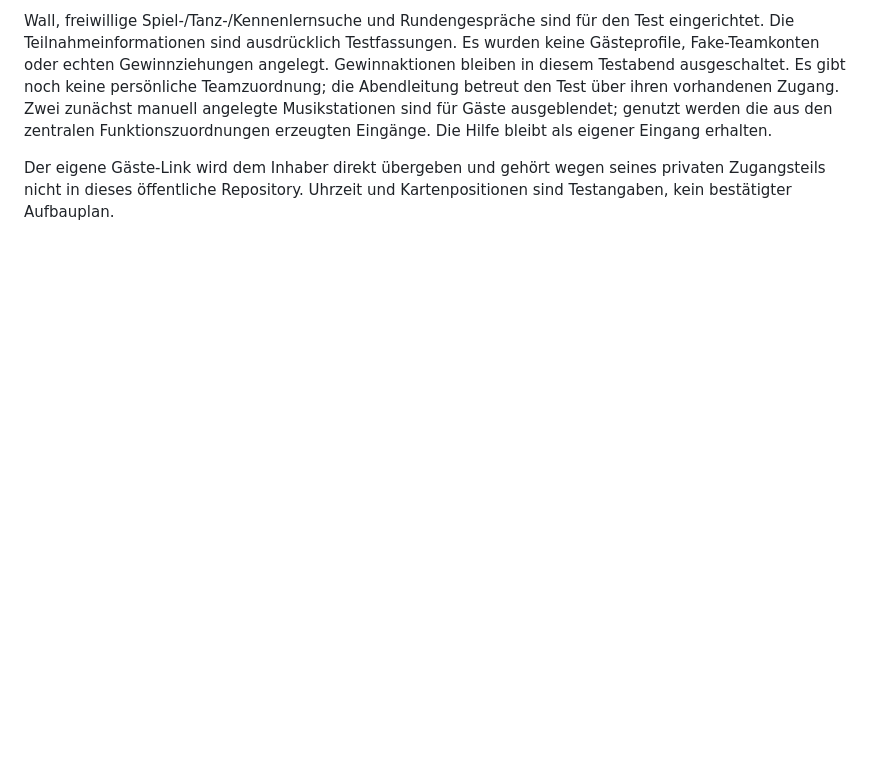
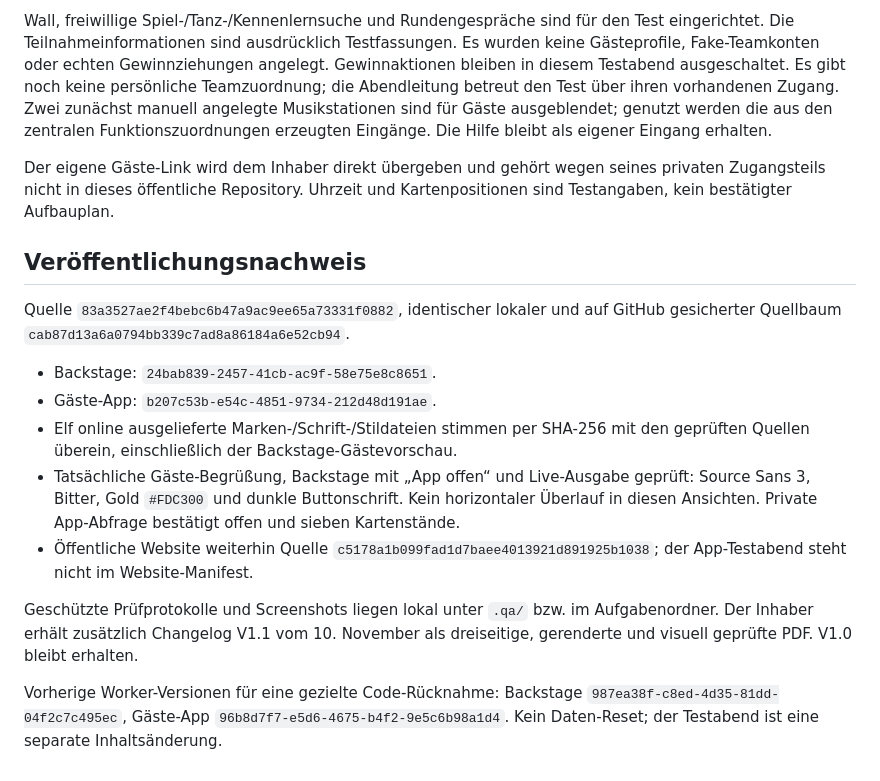
Before and after one commit to christopherharmszd/rudelbar-2.0, a Markdown page: docs/app-brand-2026-11-10.md, the part around the change. Rendered like a GitHub page; blank space fills up the shorter version.

Commit message:
Record verified app brand release and private test evening

```diff
--- a/docs/app-brand-2026-11-10.md
+++ b/docs/app-brand-2026-11-10.md
@@ -57,3 +57,17 @@ Auf ausdrücklichen Auftrag wurde zusätzlich ein eigener privater App-Testabend
 Wall, freiwillige Spiel-/Tanz-/Kennenlernsuche und Rundengespräche sind für den Test eingerichtet. Die Teilnahmeinformationen sind ausdrücklich Testfassungen. Es wurden keine Gästeprofile, Fake-Teamkonten oder echten Gewinnziehungen angelegt. Gewinnaktionen bleiben in diesem Testabend ausgeschaltet. Es gibt noch keine persönliche Teamzuordnung; die Abendleitung betreut den Test über ihren vorhandenen Zugang. Zwei zunächst manuell angelegte Musikstationen sind für Gäste ausgeblendet; genutzt werden die aus den zentralen Funktionszuordnungen erzeugten Eingänge. Die Hilfe bleibt als eigener Eingang erhalten.
 
 Der eigene Gäste-Link wird dem Inhaber direkt übergeben und gehört wegen seines privaten Zugangsteils nicht in dieses öffentliche Repository. Uhrzeit und Kartenpositionen sind Testangaben, kein bestätigter Aufbauplan.
+
+## Veröffentlichungsnachweis
+
+Quelle `83a3527ae2f4bebc6b47a9ac9ee65a73331f0882`, identischer lokaler und auf GitHub gesicherter Quellbaum `cab87d13a6a0794bb339c7ad8a86184a6e52cb94`.
+
+- Backstage: `24bab839-2457-41cb-ac9f-58e75e8c8651`.
+- Gäste-App: `b207c53b-e54c-4851-9734-212d48d191ae`.
+- Elf online ausgelieferte Marken-/Schrift-/Stildateien stimmen per SHA-256 mit den geprüften Quellen überein, einschließlich der Backstage-Gästevorschau.
+- Tatsächliche Gäste-Begrüßung, Backstage mit „App offen“ und Live-Ausgabe geprüft: Source Sans 3, Bitter, Gold `#FDC300` und dunkle Buttonschrift. Kein horizontaler Überlauf in diesen Ansichten. Private App-Abfrage bestätigt offen und sieben Kartenstände.
+- Öffentliche Website weiterhin Quelle `c5178a1b099fad1d7baee4013921d891925b1038`; der App-Testabend steht nicht im Website-Manifest.
+
+Geschützte Prüfprotokolle und Screenshots liegen lokal unter `.qa/` bzw. im Aufgabenordner. Der Inhaber erhält zusätzlich Changelog V1.1 vom 10. November als dreiseitige, gerenderte und visuell geprüfte PDF. V1.0 bleibt erhalten.
+
+Vorherige Worker-Versionen für eine gezielte Code-Rücknahme: Backstage `987ea38f-c8ed-4d35-81dd-04f2c7c495ec`, Gäste-App `96b8d7f7-e5d6-4675-b4f2-9e5c6b98a1d4`. Kein Daten-Reset; der Testabend ist eine separate Inhaltsänderung.
```
Also changed, not shown: docs/CURRENT.md (+5 -5 lines), docs/production-release.md (+8 -0 lines).
